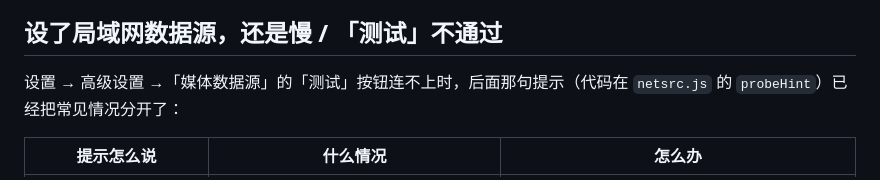
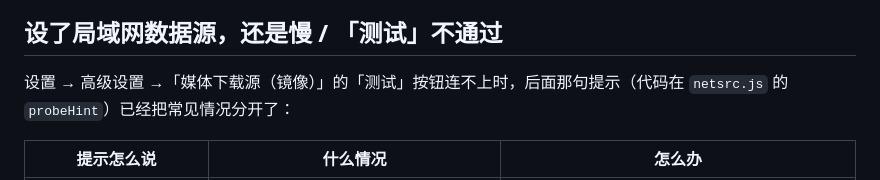
Before and after one commit to shimmerjordan/photo_ar, a Markdown page: docs/faq.md, the part around the change. GitHub-like rendering.

```diff
--- a/docs/faq.md
+++ b/docs/faq.md
@@ -192,7 +192,7 @@ cd web-front && ./tools/gen-dev-cert.sh
 
 ## 设了局域网数据源，还是慢 / 「测试」不通过
 
-设置 → 高级设置 →「媒体数据源」的「测试」按钮连不上时，后面那句提示（代码在 `netsrc.js` 的 `probeHint`）已经把常见情况分开了：
+设置 → 高级设置 →「媒体下载源（镜像）」的「测试」按钮连不上时，后面那句提示（代码在 `netsrc.js` 的 `probeHint`）已经把常见情况分开了：
 
 | 提示怎么说 | 什么情况 | 怎么办 |
 |---|---|---|
```
Also changed, not shown: docs/deploy-details.md (+1 -1 lines), docs/usage.md (+6 -6 lines).
